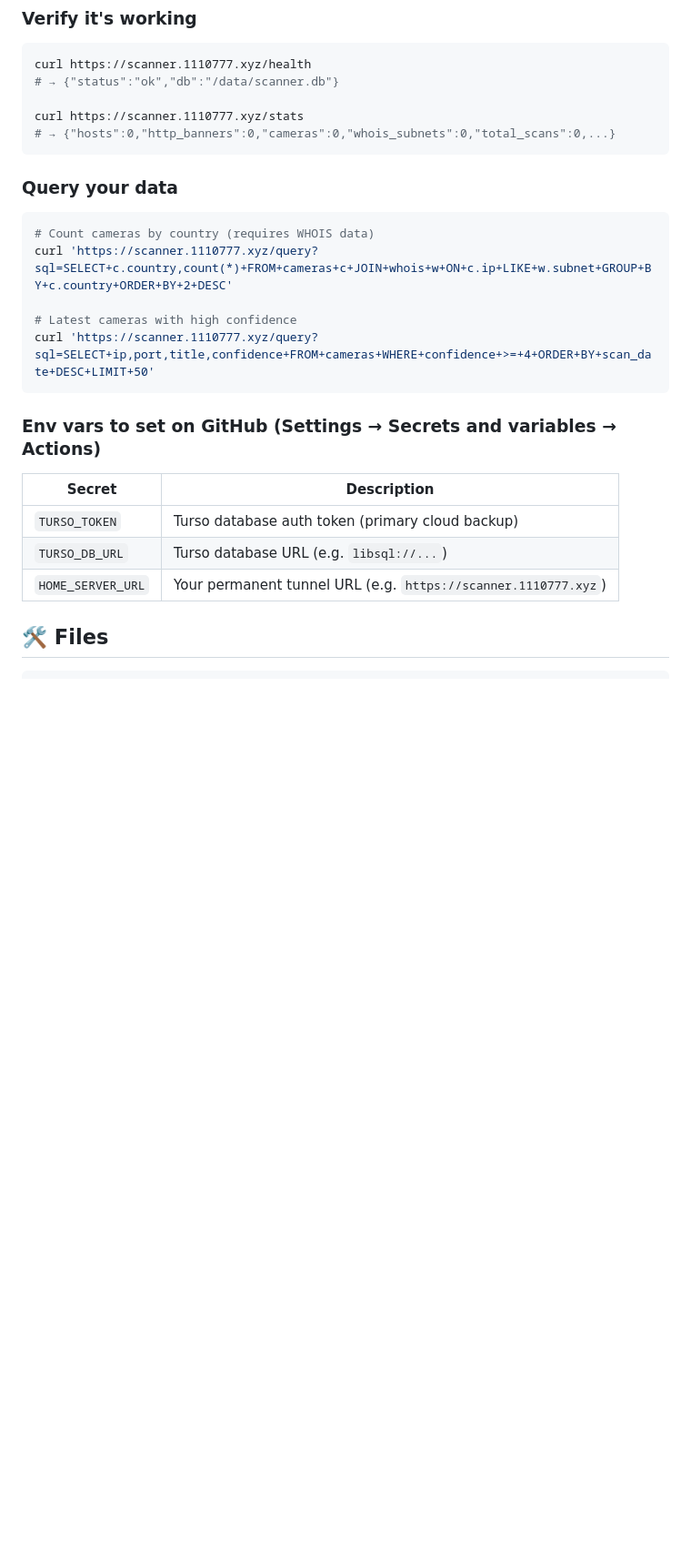
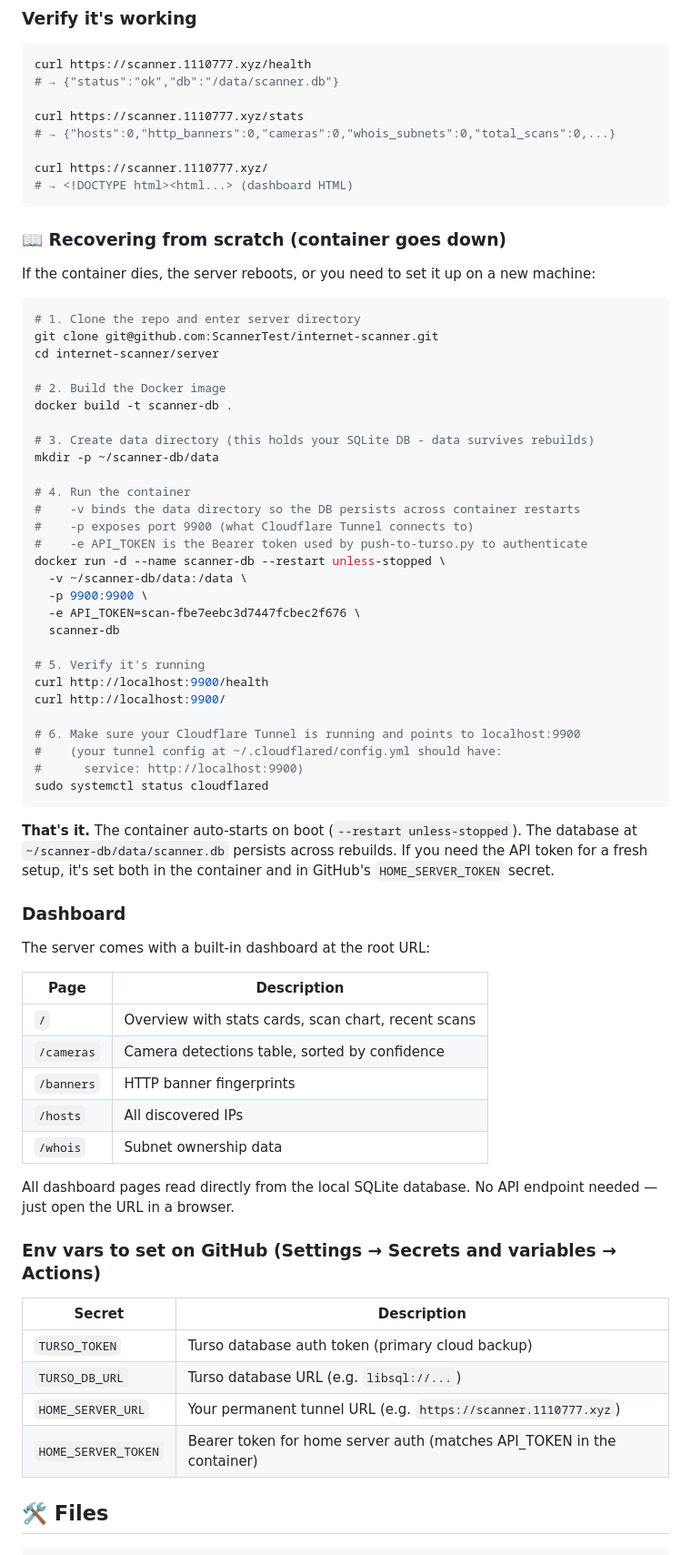
Before and after one commit to ScannerTest/internet-scanner, a Markdown page: README.md, the part around the change. Shown at 91% size. Rendered like a GitHub page; blank space fills up the shorter version.

Commit message:
Add recovery docs + dashboard info to README
Added a full "Recovering from scratch" section with step-by-step Docker setup. Added dashboard page reference table. Removed old /query endpoint examples. Documented HOME_SERVER_TOKEN secret. Note: API token value is baked into the docs since it needs to match the container.

````diff
--- a/README.md
+++ b/README.md
@@ -159,17 +159,65 @@ curl https://scanner.1110777.xyz/health
 
 curl https://scanner.1110777.xyz/stats
 # → {"hosts":0,"http_banners":0,"cameras":0,"whois_subnets":0,"total_scans":0,...}
+
+curl https://scanner.1110777.xyz/
+# → <!DOCTYPE html><html...> (dashboard HTML)
 ```
 
-### Query your data
+### 📖 Recovering from scratch (container goes down)
+
+If the container dies, the server reboots, or you need to set it up on a new machine:
 
 ```bash
-# Count cameras by country (requires WHOIS data)
-curl 'https://scanner.1110777.xyz/query?sql=SELECT+c.country,count(*)+FROM+cameras+c+JOIN+whois+w+ON+c.ip+LIKE+w.subnet+GROUP+BY+c.country+ORDER+BY+2+DESC'
+# 1. Clone the repo and enter server directory
+git clone git@github.com:ScannerTest/internet-scanner.git
+cd internet-scanner/server
 
-# Latest cameras with high confidence
-curl 'https://scanner.1110777.xyz/query?sql=SELECT+ip,port,title,confidence+FROM+cameras+WHERE+confidence+>=+4+ORDER+BY+scan_date+DESC+LIMIT+50'
+# 2. Build the Docker image
+docker build -t scanner-db .
+
+# 3. Create data directory (this holds your SQLite DB - data survives rebuilds)
+mkdir -p ~/scanner-db/data
+
+# 4. Run the container
+#    -v binds the data directory so the DB persists across container restarts
+#    -p exposes port 9900 (what Cloudflare Tunnel connects to)
+#    -e API_TOKEN is the Bearer token used by push-to-turso.py to authenticate
+docker run -d --name scanner-db --restart unless-stopped \
+  -v ~/scanner-db/data:/data \
+  -p 9900:9900 \
+  -e API_TOKEN=scan-fbe7eebc3d7447fcbec2f676 \
+  scanner-db
+
+# 5. Verify it's running
+curl http://localhost:9900/health
+curl http://localhost:9900/
+
+# 6. Make sure your Cloudflare Tunnel is running and points to localhost:9900
+#    (your tunnel config at ~/.cloudflared/config.yml should have:
+#      service: http://localhost:9900)
+sudo systemctl status cloudflared
 ```
+
+**That's it.** The container auto-starts on boot (`--restart unless-stopped`).
+The database at `~/scanner-db/data/scanner.db` persists across rebuilds.
+If you need the API token for a fresh setup, it's set both in the container and
+in GitHub's `HOME_SERVER_TOKEN` secret.
+
+### Dashboard
+
+The server comes with a built-in dashboard at the root URL:
+
+| Page | Description |
+|------|-------------|
+| `/` | Overview with stats cards, scan chart, recent scans |
+| `/cameras` | Camera detections table, sorted by confidence |
+| `/banners` | HTTP banner fingerprints |
+| `/hosts` | All discovered IPs |
+| `/whois` | Subnet ownership data |
+
+All dashboard pages read directly from the local SQLite database.
+No API endpoint needed — just open the URL in a browser.
 
 ### Env vars to set on GitHub (Settings → Secrets and variables → Actions)
 
@@ -178,6 +226,7 @@ curl 'https://scanner.1110777.xyz/query?sql=SELECT+ip,port,title,confidence+FROM
 | `TURSO_TOKEN` | Turso database auth token (primary cloud backup) |
 | `TURSO_DB_URL` | Turso database URL (e.g. `libsql://...`) |
 | `HOME_SERVER_URL` | Your permanent tunnel URL (e.g. `https://scanner.1110777.xyz`) |
+| `HOME_SERVER_TOKEN` | Bearer token for home server auth (matches API_TOKEN in the container) |
 
 ## 🛠 Files
 
````
